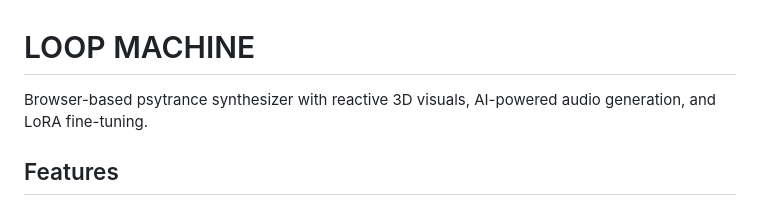
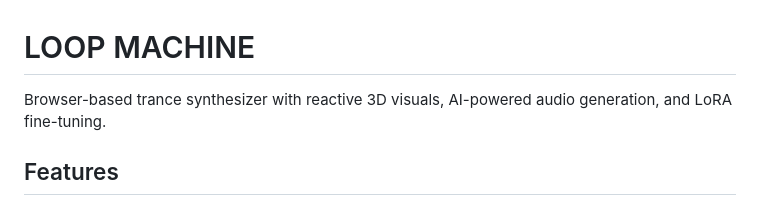
Before and after one commit to Atlas3DSS/loop-machine, a Markdown page: README.md, the part around the change. Rendered like a GitHub page.

```diff
--- a/README.md
+++ b/README.md
@@ -1,6 +1,6 @@
 #  LOOP MACHINE
 
-Browser-based psytrance synthesizer with reactive 3D visuals, AI-powered audio generation, and LoRA fine-tuning.
+Browser-based trance synthesizer with reactive 3D visuals, AI-powered audio generation, and LoRA fine-tuning.
 
 ## Features
 
```
